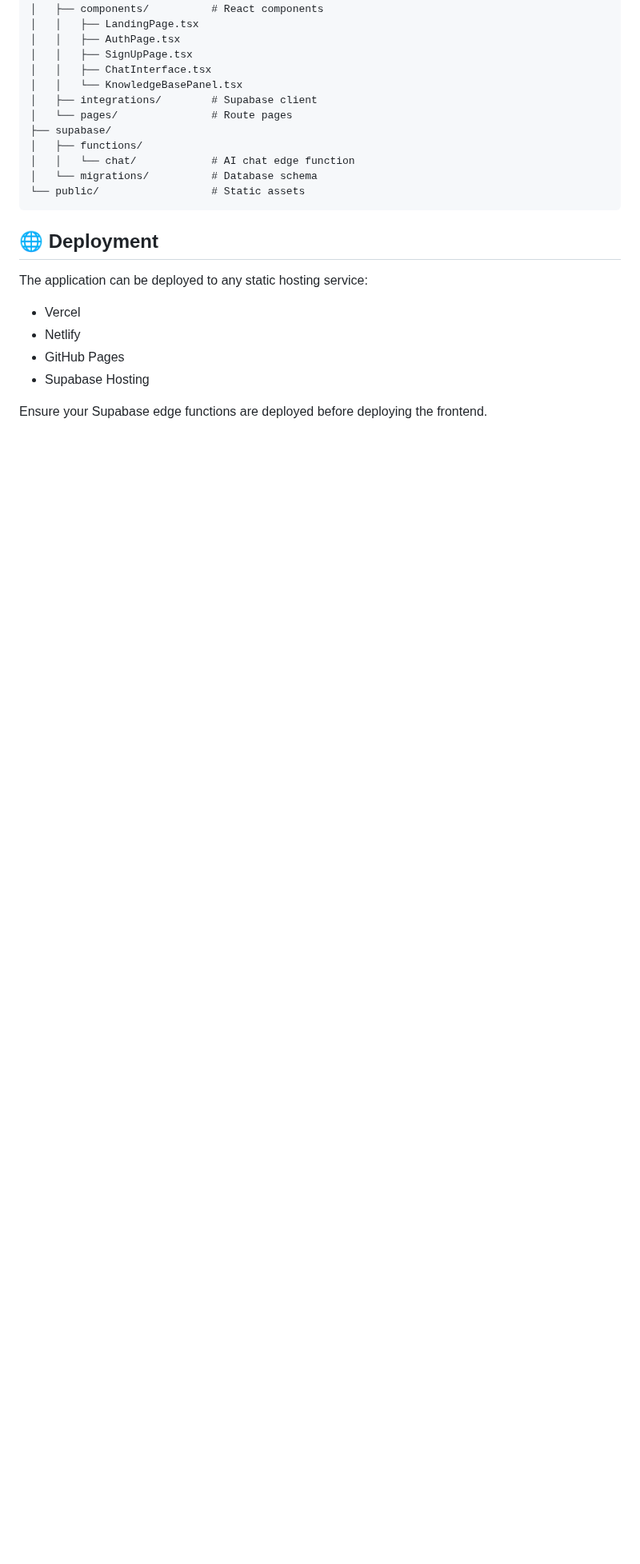
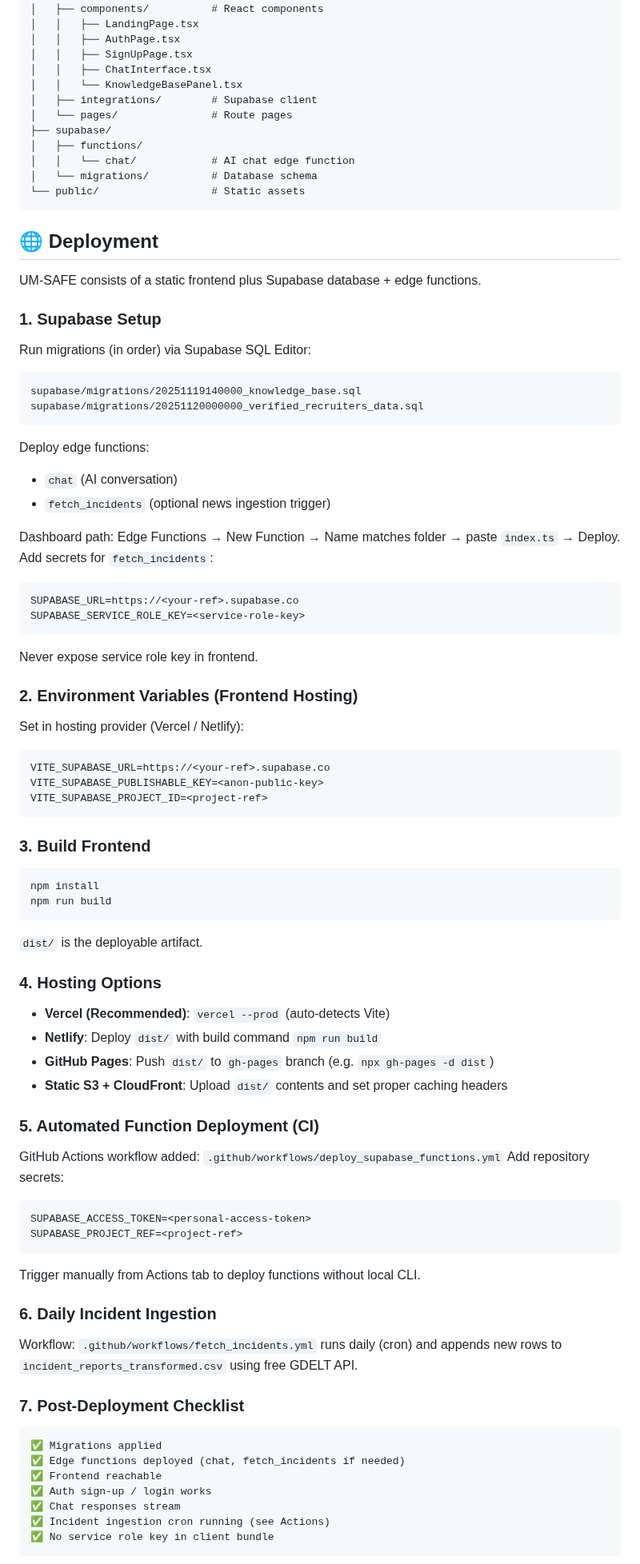
Before and after one commit to JORO-NIMO/um-safe, a Markdown page: README.md, the part around one of its changes. Shown at 80% size. Rendered like a GitHub page; blank space fills up the shorter version.

Commit message:
docs: add deployment section

````diff
--- a/README.md
+++ b/README.md
@@ -125,10 +125,66 @@ um-safe/
 
 ## 🌐 Deployment
 
-The application can be deployed to any static hosting service:
-- Vercel
-- Netlify
-- GitHub Pages
-- Supabase Hosting
+UM-SAFE consists of a static frontend plus Supabase database + edge functions.
 
-Ensure your Supabase edge functions are deployed before deploying the frontend.
+### 1. Supabase Setup
+Run migrations (in order) via Supabase SQL Editor:
+```
+supabase/migrations/20251119140000_knowledge_base.sql
+supabase/migrations/20251120000000_verified_recruiters_data.sql
+```
+Deploy edge functions:
+- `chat` (AI conversation)
+- `fetch_incidents` (optional news ingestion trigger)
+
+Dashboard path: Edge Functions → New Function → Name matches folder → paste `index.ts` → Deploy. Add secrets for `fetch_incidents`:
+```
+SUPABASE_URL=https://<your-ref>.supabase.co
+SUPABASE_SERVICE_ROLE_KEY=<service-role-key>
+```
+Never expose service role key in frontend.
+
+### 2. Environment Variables (Frontend Hosting)
+Set in hosting provider (Vercel / Netlify):
+```
+VITE_SUPABASE_URL=https://<your-ref>.supabase.co
+VITE_SUPABASE_PUBLISHABLE_KEY=<anon-public-key>
+VITE_SUPABASE_PROJECT_ID=<project-ref>
+```
+
+### 3. Build Frontend
+```
+npm install
+npm run build
+```
+`dist/` is the deployable artifact.
+
+### 4. Hosting Options
+- **Vercel (Recommended)**: `vercel --prod` (auto-detects Vite)
+- **Netlify**: Deploy `dist/` with build command `npm run build`
+- **GitHub Pages**: Push `dist/` to `gh-pages` branch (e.g. `npx gh-pages -d dist`)
+- **Static S3 + CloudFront**: Upload `dist/` contents and set proper caching headers
+
+### 5. Automated Function Deployment (CI)
+GitHub Actions workflow added: `.github/workflows/deploy_supabase_functions.yml`
+Add repository secrets:
+```
+SUPABASE_ACCESS_TOKEN=<personal-access-token>
+SUPABASE_PROJECT_REF=<project-ref>
+```
+Trigger manually from Actions tab to deploy functions without local CLI.
+
+### 6. Daily Incident Ingestion
+Workflow: `.github/workflows/fetch_incidents.yml` runs daily (cron) and appends new rows to `incident_reports_transformed.csv` using free GDELT API.
+
+### 7. Post-Deployment Checklist
+```
+✅ Migrations applied
+✅ Edge functions deployed (chat, fetch_incidents if needed)
+✅ Frontend reachable
+✅ Auth sign-up / login works
+✅ Chat responses stream
+✅ Incident ingestion cron running (see Actions)
+✅ No service role key in client bundle
+```
+
````
Also changed, not shown: other parts of README.md (+27 -0 lines).
